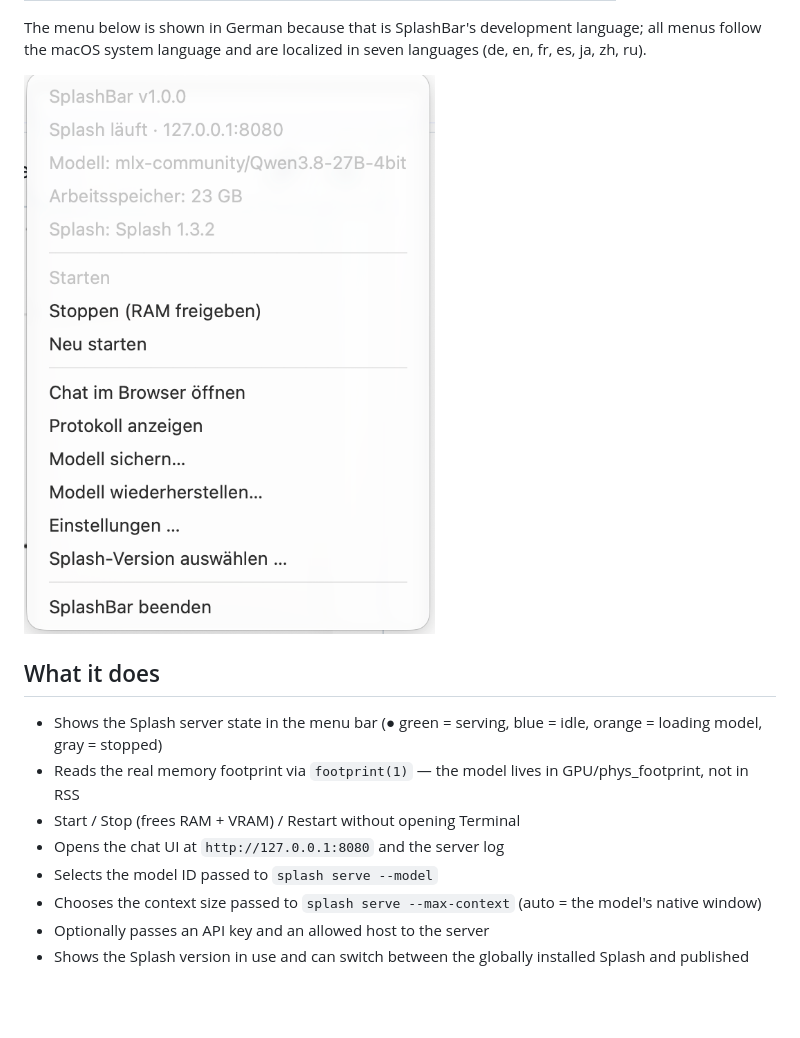
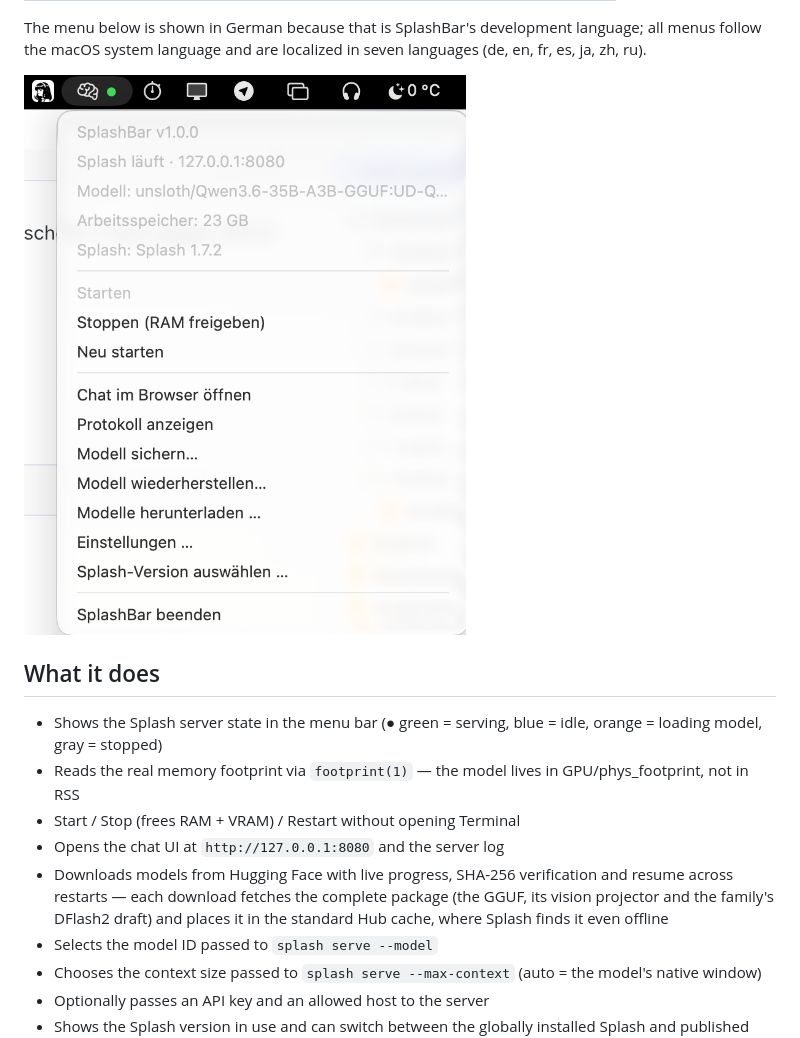
Before and after one commit to MarcelKuesters/splashbar, a Markdown page: README.md, the part around the change. Drawn GitHub-style; pictures changed too: docs/menu.png; blank space fills up the shorter version.

```diff
--- a/README.md
+++ b/README.md
@@ -30,6 +30,10 @@ seven languages (de, en, fr, es, ja, zh, ru).
   GPU/phys_footprint, not in RSS
 - Start / Stop (frees RAM + VRAM) / Restart without opening Terminal
 - Opens the chat UI at `http://127.0.0.1:8080` and the server log
+- Downloads models from Hugging Face with live progress, SHA-256 verification
+  and resume across restarts — each download fetches the complete package
+  (the GGUF, its vision projector and the family's DFlash2 draft) and places
+  it in the standard Hub cache, where Splash finds it even offline
 - Selects the model ID passed to `splash serve --model`
 - Chooses the context size passed to `splash serve --max-context` (auto = the model's native window)
 - Optionally passes an API key and an allowed host to the server
```
Also changed, not shown: README.de.md (+4 -0 lines).
